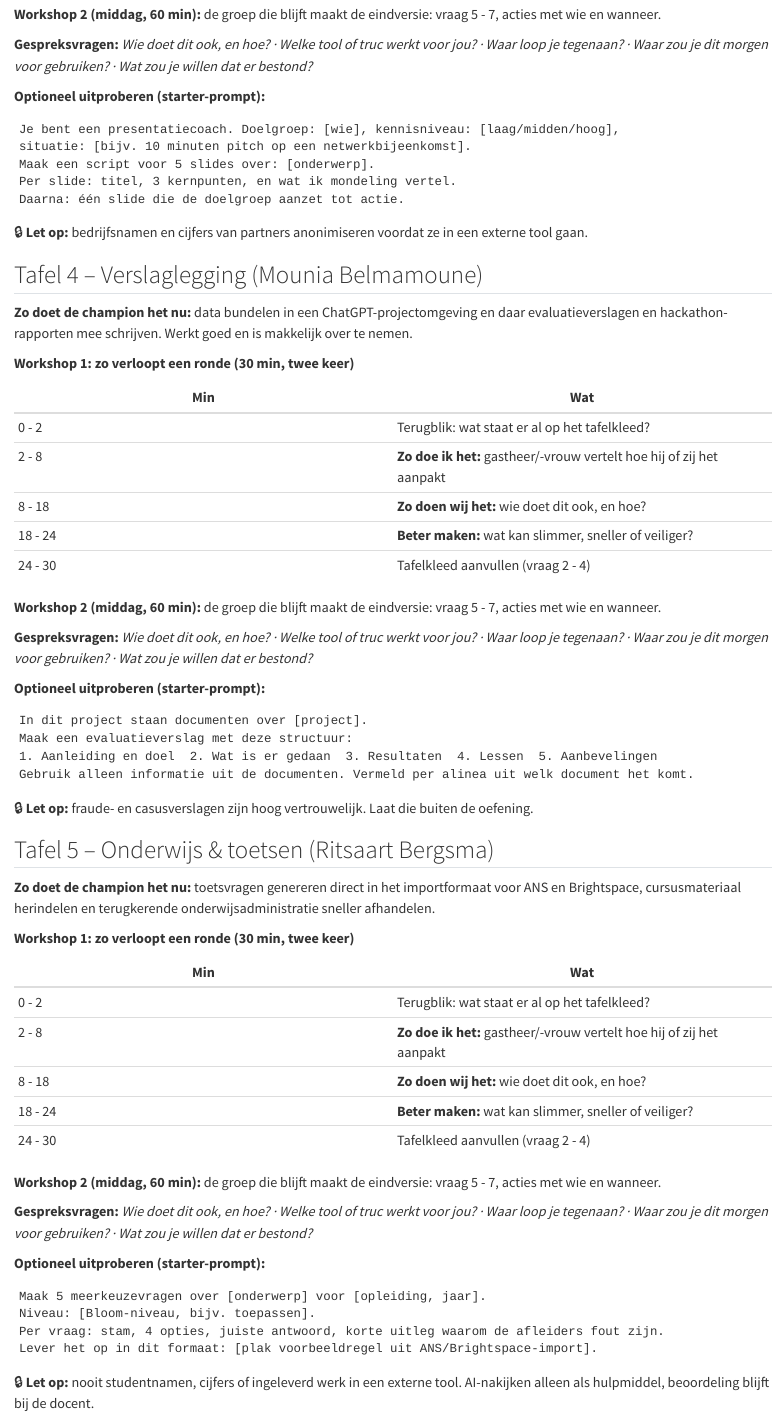
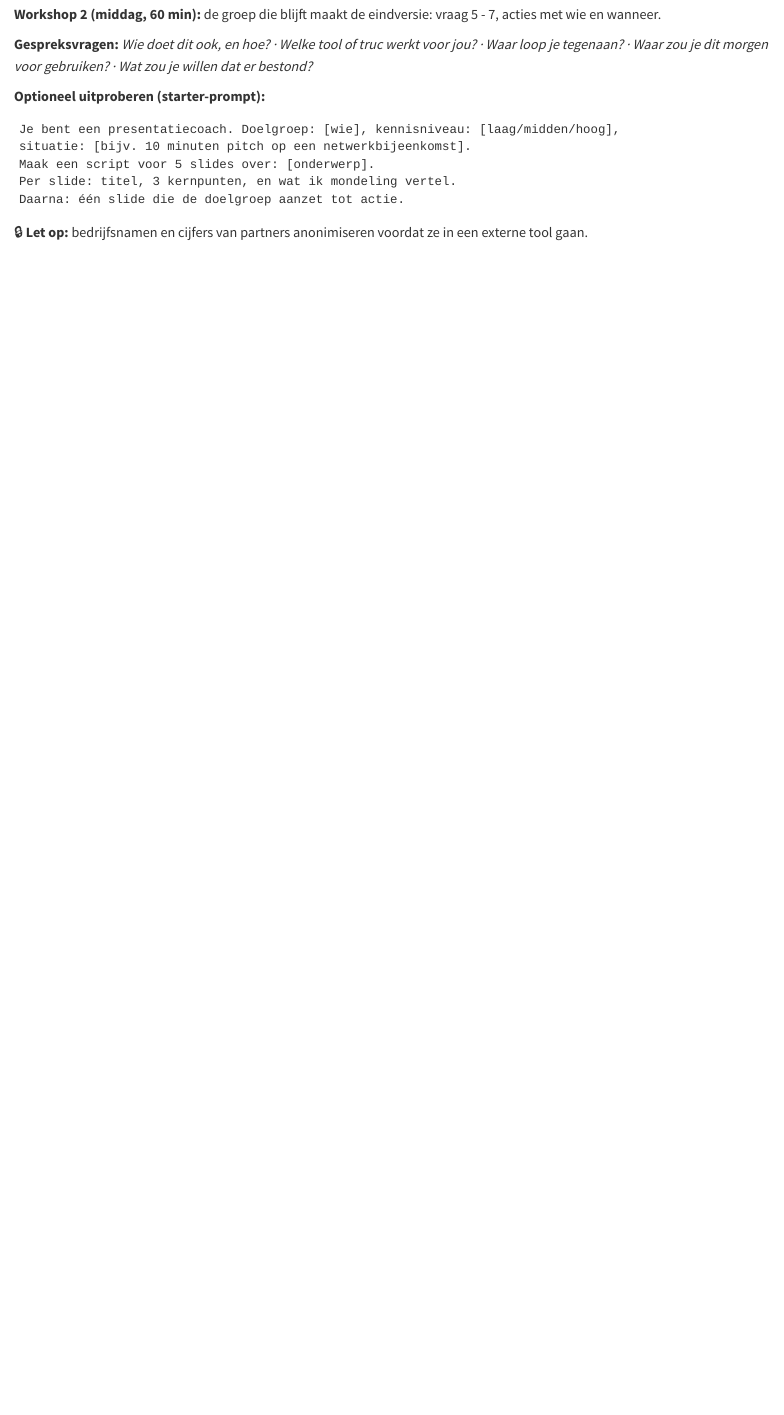
Before and after one commit to Windesheim-A-I-Support/Inventarisatie-kleine-AI-toepassingen-binnen-het-team, a Quarto document (updates/tafelkaarten.qmd): the page in a window 1100 px wide, from 2160 px down. Rendered offline with R 4.5, knitr and Pandoc in place of Quarto, with nearby package versions.

````diff
--- a/updates/tafelkaarten.qmd
+++ b/updates/tafelkaarten.qmd
@@ -114,65 +114,3 @@
 
 🔒 **Let op:** bedrijfsnamen en cijfers van partners anonimiseren voordat ze in een externe tool gaan.
 :::
-
-::: {.tafelkaart}
-## Tafel 4 -- Verslaglegging (Mounia Belmamoune)
-
-**Zo doet de champion het nu:** data bundelen in een ChatGPT-projectomgeving en daar evaluatieverslagen en hackathon-rapporten mee schrijven. Werkt goed en is makkelijk over te nemen.
-
-**Workshop 1: zo verloopt een ronde (30 min, twee keer)**
-
-| Min | Wat |
-|---|---|
-| 0 - 2 | Terugblik: wat staat er al op het tafelkleed? |
-| 2 - 8 | **Zo doe ik het:** gastheer/-vrouw vertelt hoe hij of zij het aanpakt |
-| 8 - 18 | **Zo doen wij het:** wie doet dit ook, en hoe? |
-| 18 - 24 | **Beter maken:** wat kan slimmer, sneller of veiliger? |
-| 24 - 30 | Tafelkleed aanvullen (vraag 2 - 4) |
-
-**Workshop 2 (middag, 60 min):** de groep die blijft maakt de eindversie: vraag 5 - 7, acties met wie en wanneer.
-
-**Gespreksvragen:** *Wie doet dit ook, en hoe? · Welke tool of truc werkt voor jou? · Waar loop je tegenaan? · Waar zou je dit morgen voor gebruiken? · Wat zou je willen dat er bestond?*
-
-**Optioneel uitproberen (starter-prompt):**
-
-```text
-In dit project staan documenten over [project].
-Maak een evaluatieverslag met deze structuur:
-1. Aanleiding en doel  2. Wat is er gedaan  3. Resultaten  4. Lessen  5. Aanbevelingen
-Gebruik alleen informatie uit de documenten. Vermeld per alinea uit welk document het komt.
-```
-
-🔒 **Let op:** fraude- en casusverslagen zijn hoog vertrouwelijk. Laat die buiten de oefening.
-:::
-
-::: {.tafelkaart}
-## Tafel 5 -- Onderwijs & toetsen (Ritsaart Bergsma)
-
-**Zo doet de champion het nu:** toetsvragen genereren direct in het importformaat voor ANS en Brightspace, cursusmateriaal herindelen en terugkerende onderwijsadministratie sneller afhandelen.
-
-**Workshop 1: zo verloopt een ronde (30 min, twee keer)**
-
-| Min | Wat |
-|---|---|
-| 0 - 2 | Terugblik: wat staat er al op het tafelkleed? |
-| 2 - 8 | **Zo doe ik het:** gastheer/-vrouw vertelt hoe hij of zij het aanpakt |
-| 8 - 18 | **Zo doen wij het:** wie doet dit ook, en hoe? |
-| 18 - 24 | **Beter maken:** wat kan slimmer, sneller of veiliger? |
-| 24 - 30 | Tafelkleed aanvullen (vraag 2 - 4) |
-
-**Workshop 2 (middag, 60 min):** de groep die blijft maakt de eindversie: vraag 5 - 7, acties met wie en wanneer.
-
-**Gespreksvragen:** *Wie doet dit ook, en hoe? · Welke tool of truc werkt voor jou? · Waar loop je tegenaan? · Waar zou je dit morgen voor gebruiken? · Wat zou je willen dat er bestond?*
-
-**Optioneel uitproberen (starter-prompt):**
-
-```text
-Maak 5 meerkeuzevragen over [onderwerp] voor [opleiding, jaar].
-Niveau: [Bloom-niveau, bijv. toepassen].
-Per vraag: stam, 4 opties, juiste antwoord, korte uitleg waarom de afleiders fout zijn.
-Lever het op in dit formaat: [plak voorbeeldregel uit ANS/Brightspace-import].
-```
-
-🔒 **Let op:** nooit studentnamen, cijfers of ingeleverd werk in een externe tool. AI-nakijken alleen als hulpmiddel, beoordeling blijft bij de docent.
-:::
````
Also changed, not shown: updates/email-michiel-programma-aanpassing.md (+2 -1 lines), updates/programma.qmd (+1 -3 lines).
